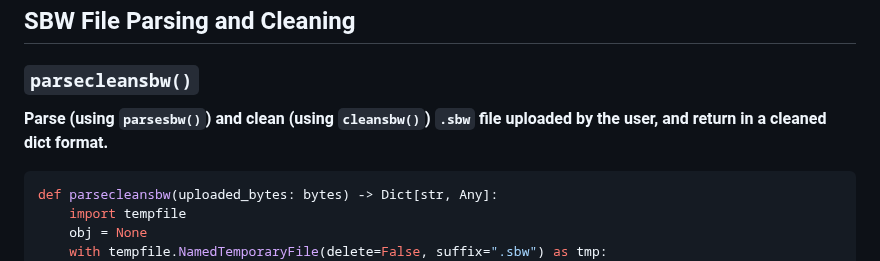
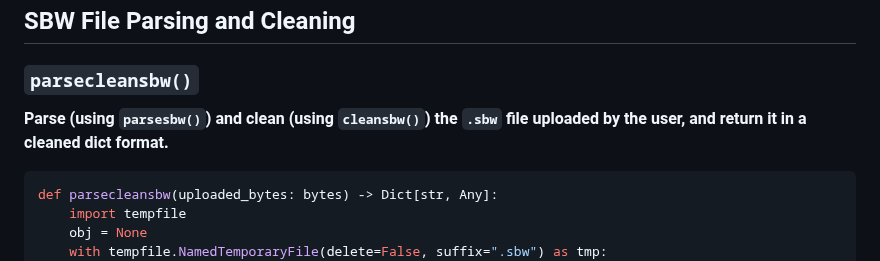
Before and after one commit to kaiougw/SBW-removal-profile, a Markdown page: README.md, the part around the change. Rendered like a GitHub page.

````diff
--- a/README.md
+++ b/README.md
@@ -119,7 +119,7 @@ def average_profile(Z_line: np.ndarray) -> np.ndarray:
 
 ### `parsecleansbw()`
 
-**Parse (using `parsesbw()`) and clean (using `cleansbw()`) `.sbw` file uploaded by the user, and return in a cleaned dict format.**
+**Parse (using `parsesbw()`) and clean (using `cleansbw()`) the `.sbw` file uploaded by the user, and return it in a cleaned dict format.**
 
 ```python
 def parsecleansbw(uploaded_bytes: bytes) -> Dict[str, Any]:
````
